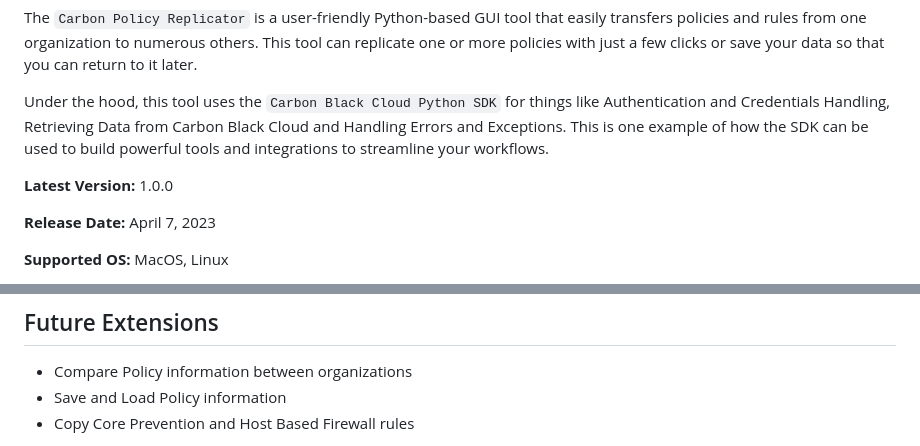
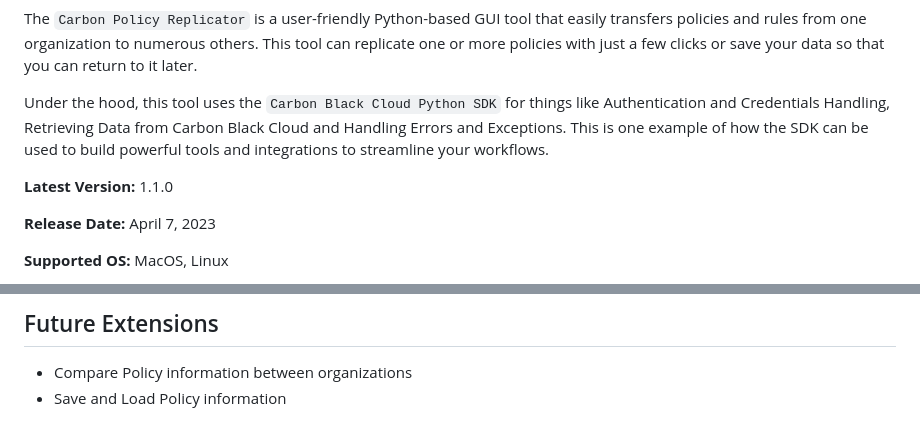
Before and after one commit to cbcommunity/cbc-examples-and-tools, a Markdown page: carbon_policy_replicator/README.md, 2 parts joined by grey strips. GitHub-like rendering.

```diff
--- a/carbon_policy_replicator/README.md
+++ b/carbon_policy_replicator/README.md
@@ -6,7 +6,7 @@ numerous others. This tool can replicate one or more policies with just a few cl
 
 Under the hood, this tool uses the `Carbon Black Cloud Python SDK` for things like Authentication and Credentials Handling, Retrieving Data from Carbon Black Cloud and Handling Errors and Exceptions. This is one example of how the SDK can be used to build powerful tools and integrations to streamline your workflows.
 
-**Latest Version:** 1.0.0
+**Latest Version:** 1.1.0
 
 **Release Date:** April 7, 2023
 
@@ -24,5 +24,4 @@ Have an idea of a functionality that you want in the tool? Make a suggestion as
 ## Future Extensions
 * Compare Policy information between organizations
 * Save and Load Policy information
-* Copy Core Prevention and Host Based Firewall rules
 
```
Also changed, not shown: other parts of carbon_policy_replicator/README.md (+1 -1 lines).
